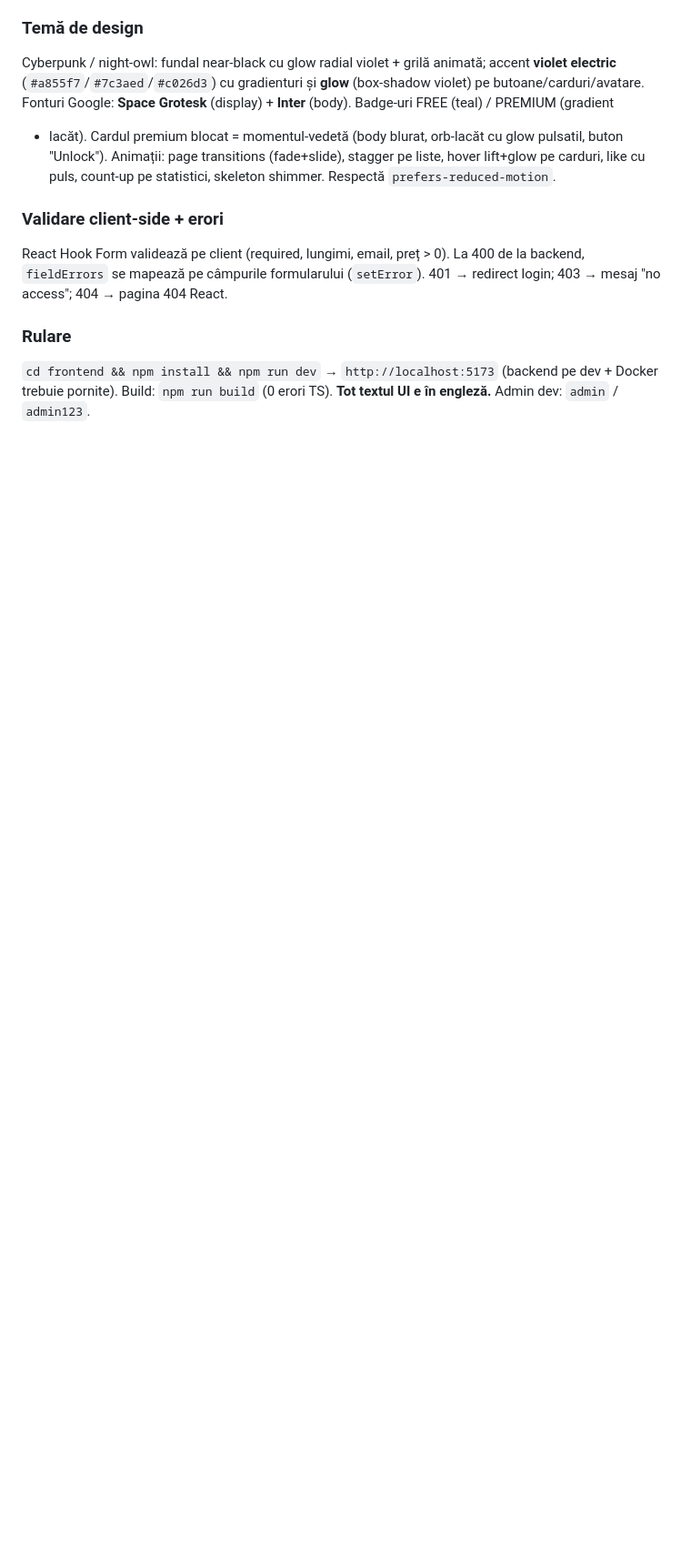
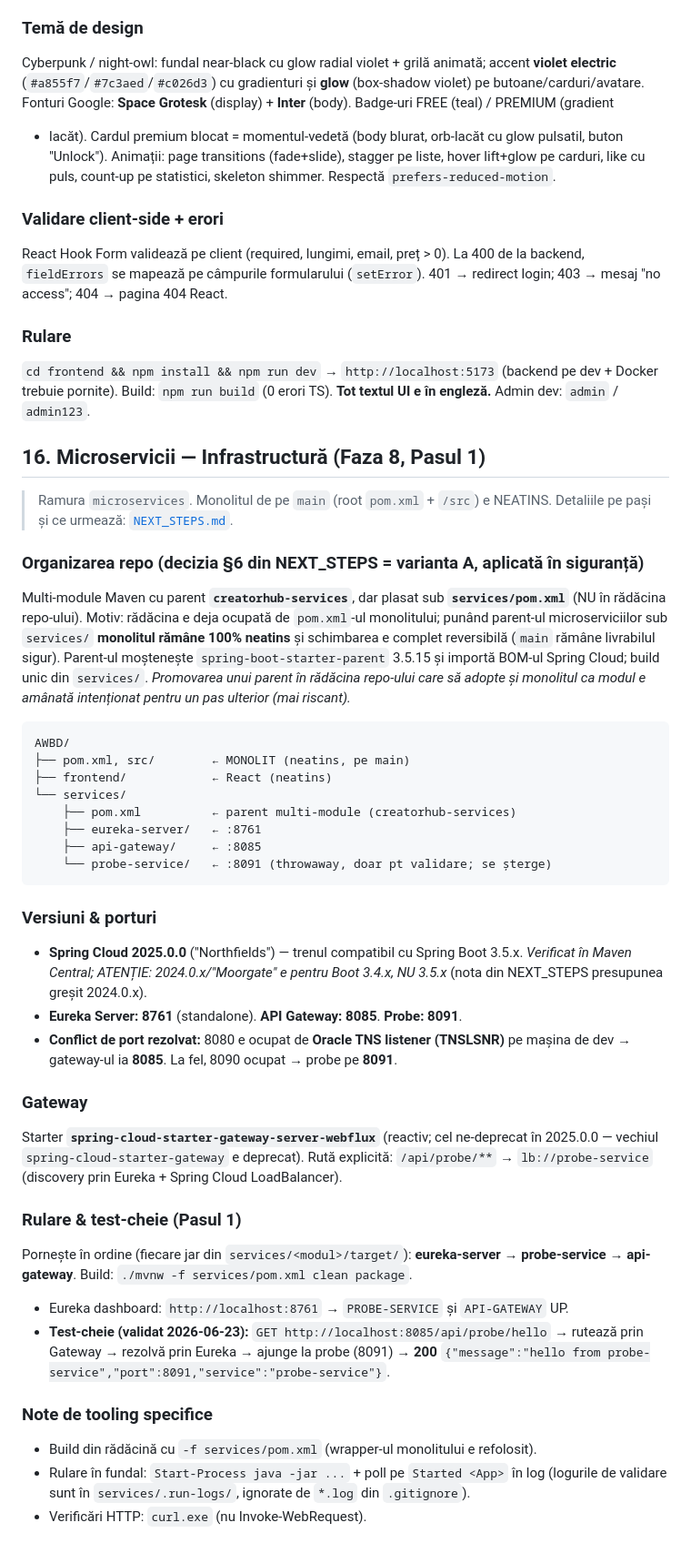
Before and after one commit to Carol7237/CreatorHub, a Markdown page: CLAUDE.md, the part around one of its changes. Shown at 91% size. Rendered like a GitHub page; blank space fills up the shorter version.

````diff
--- a/CLAUDE.md
+++ b/CLAUDE.md
@@ -619,3 +626,55 @@ de la backend, `fieldErrors` se mapează pe câmpurile formularului (`setError`)
 `cd frontend && npm install && npm run dev` → `http://localhost:5173` (backend pe
 dev + Docker trebuie pornite). Build: `npm run build` (0 erori TS). **Tot textul
 UI e în engleză.** Admin dev: `admin` / `admin123`.
+
+## 16. Microservicii — Infrastructură (Faza 8, Pasul 1)
+
+> Ramura `microservices`. Monolitul de pe `main` (root `pom.xml` + `/src`) e
+> NEATINS. Detaliile pe pași și ce urmează: [`NEXT_STEPS.md`](NEXT_STEPS.md).
+
+### Organizarea repo (decizia §6 din NEXT_STEPS = varianta A, aplicată în siguranță)
+Multi-module Maven cu parent **`creatorhub-services`**, dar plasat sub **`services/pom.xml`**
+(NU în rădăcina repo-ului). Motiv: rădăcina e deja ocupată de `pom.xml`-ul monolitului;
+punând parent-ul microserviciilor sub `services/` **monolitul rămâne 100% neatins** și
+schimbarea e complet reversibilă (`main` rămâne livrabilul sigur). Parent-ul moștenește
+`spring-boot-starter-parent` 3.5.15 și importă BOM-ul Spring Cloud; build unic din
+`services/`. *Promovarea unui parent în rădăcina repo-ului care să adopte și monolitul
+ca modul e amânată intenționat pentru un pas ulterior (mai riscant).*
+
+```
+AWBD/
+├── pom.xml, src/        ← MONOLIT (neatins, pe main)
+├── frontend/            ← React (neatins)
+└── services/
+    ├── pom.xml          ← parent multi-module (creatorhub-services)
+    ├── eureka-server/   ← :8761
+    ├── api-gateway/     ← :8085
+    └── probe-service/   ← :8091 (throwaway, doar pt validare; se șterge)
+```
+
+### Versiuni & porturi
+- **Spring Cloud 2025.0.0** ("Northfields") — trenul compatibil cu Spring Boot 3.5.x.
+  *Verificat în Maven Central; ATENȚIE: 2024.0.x/"Moorgate" e pentru Boot 3.4.x, NU 3.5.x*
+  (nota din NEXT_STEPS presupunea greșit 2024.0.x).
+- **Eureka Server: 8761** (standalone). **API Gateway: 8085**. **Probe: 8091**.
+- **Conflict de port rezolvat:** 8080 e ocupat de **Oracle TNS listener (TNSLSNR)** pe
+  mașina de dev → gateway-ul ia **8085**. La fel, 8090 ocupat → probe pe **8091**.
+
+### Gateway
+Starter **`spring-cloud-starter-gateway-server-webflux`** (reactiv; cel ne-deprecat în
+2025.0.0 — vechiul `spring-cloud-starter-gateway` e deprecat). Rută explicită:
+`/api/probe/**` → `lb://probe-service` (discovery prin Eureka + Spring Cloud LoadBalancer).
+
+### Rulare & test-cheie (Pasul 1)
+Pornește în ordine (fiecare jar din `services/<modul>/target/`): **eureka-server →
+probe-service → api-gateway**. Build: `./mvnw -f services/pom.xml clean package`.
+- Eureka dashboard: `http://localhost:8761` → `PROBE-SERVICE` și `API-GATEWAY` UP.
+- **Test-cheie (validat 2026-06-23):** `GET http://localhost:8085/api/probe/hello`
+  → rutează prin Gateway → rezolvă prin Eureka → ajunge la probe (8091) → **200**
+  `{"message":"hello from probe-service","port":8091,"service":"probe-service"}`.
+
+### Note de tooling specifice
+- Build din rădăcină cu `-f services/pom.xml` (wrapper-ul monolitului e refolosit).
+- Rulare în fundal: `Start-Process java -jar ...` + poll pe `Started <App>` în log
+  (logurile de validare sunt în `services/.run-logs/`, ignorate de `*.log` din `.gitignore`).
+- Verificări HTTP: `curl.exe` (nu Invoke-WebRequest).
````
Also changed, not shown: other parts of CLAUDE.md (+8 -1 lines), NEXT_STEPS.md (+28 -2 lines).
